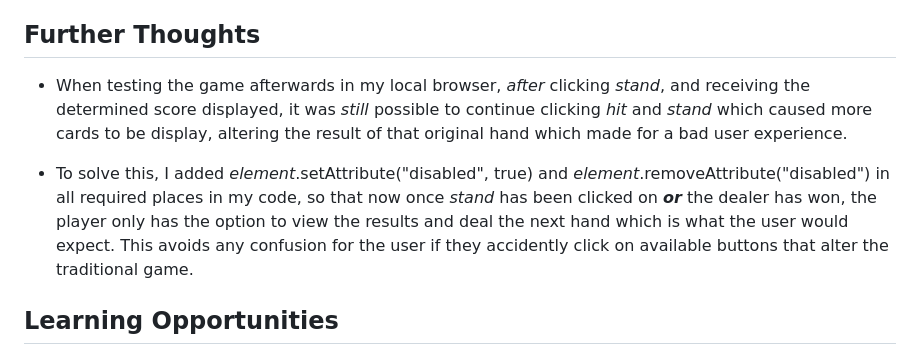
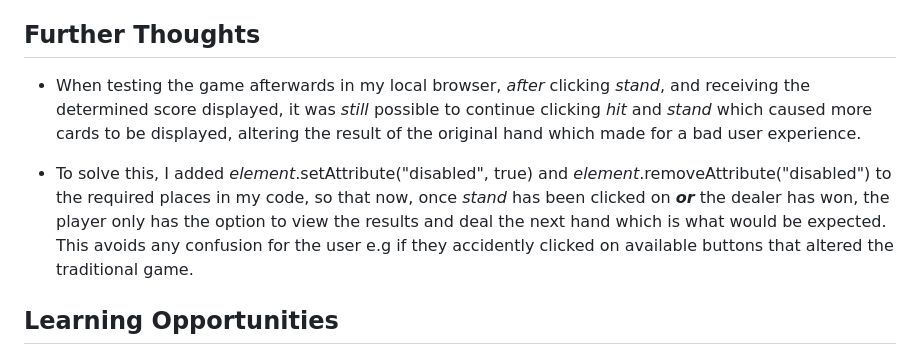
Before and after one commit to FelicityRC/blackjack-project, a Markdown page: NOTES.md, the part around the change. Rendered like a GitHub page.

Commit message:
fix spelling errors

```diff
--- a/NOTES.md
+++ b/NOTES.md
@@ -70,9 +70,9 @@ Game Creation:
 
 ## Further Thoughts
 
-- When testing the game afterwards in my local browser, _after_ clicking _stand_, and receiving the determined score displayed, it was _still_ possible to continue clicking _hit_ and _stand_ which caused more cards to be display, altering the result of that original hand which made for a bad user experience.
+- When testing the game afterwards in my local browser, _after_ clicking _stand_, and receiving the determined score displayed, it was _still_ possible to continue clicking _hit_ and _stand_ which caused more cards to be displayed, altering the result of the original hand which made for a bad user experience.
 
-- To solve this, I added _element_.setAttribute("disabled", true) and _element_.removeAttribute("disabled") in all required places in my code, so that now once _stand_ has been clicked on **_or_** the dealer has won, the player only has the option to view the results and deal the next hand which is what the user would expect. This avoids any confusion for the user if they accidently click on available buttons that alter the traditional game.
+- To solve this, I added _element_.setAttribute("disabled", true) and _element_.removeAttribute("disabled") to the required places in my code, so that now, once _stand_ has been clicked on **_or_** the dealer has won, the player only has the option to view the results and deal the next hand which is what would be expected. This avoids any confusion for the user e.g if they accidently clicked on available buttons that altered the traditional game.
 
 ## Learning Opportunities
 
```
